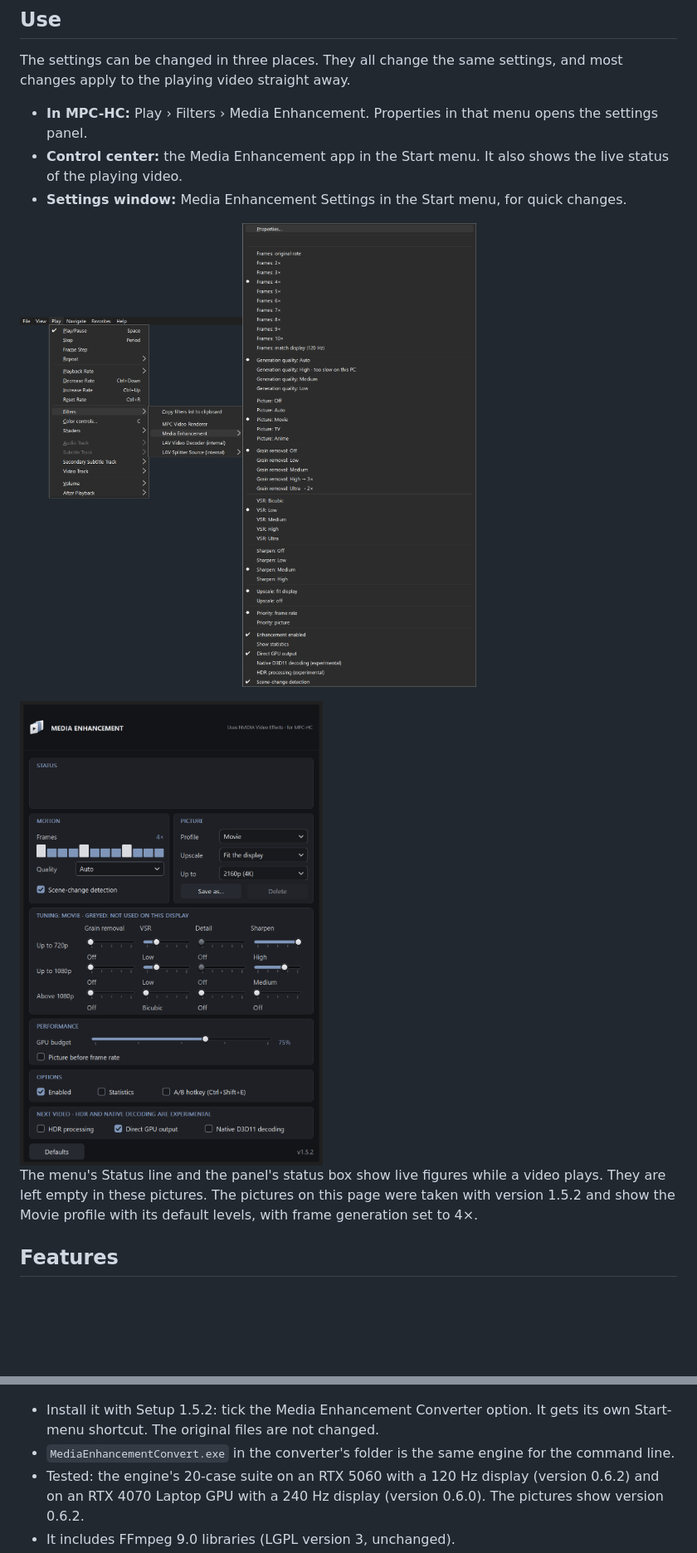
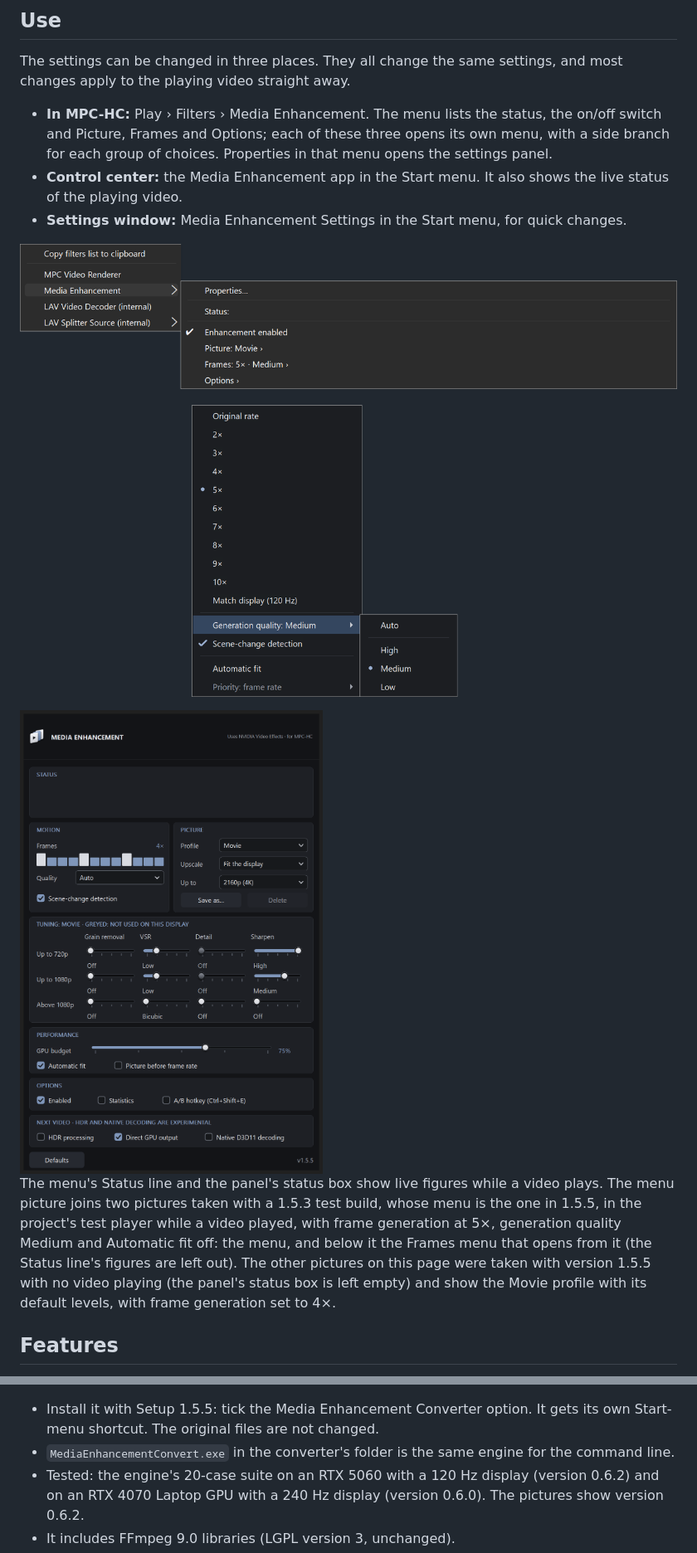
Before and after one commit to FHD81/media-enhancement, a Markdown page: README.md, 2 parts joined by grey strips. Shown at 83% size. GitHub-like rendering; pictures changed too: docs/images/mpc-menu.png, docs/images/settings-panel.png; blank space fills up the shorter version.

```diff
--- a/README.md
+++ b/README.md
@@ -48,7 +48,7 @@ All are in the [latest release](../../releases/latest), whose notes list the SHA
 
 The settings can be changed in three places. They all change the same settings, and most changes apply to the playing video straight away.
 
-- **In MPC-HC:** Play › Filters › Media Enhancement. Properties in that menu opens the settings panel.
+- **In MPC-HC:** Play › Filters › Media Enhancement. The menu lists the status, the on/off switch and Picture, Frames and Options; each of these three opens its own menu, with a side branch for each group of choices. Properties in that menu opens the settings panel.
 - **Control center:** the Media Enhancement app in the Start menu. It also shows the live status of the playing video.
 - **Settings window:** Media Enhancement Settings in the Start menu, for quick changes.
 
@@ -56,7 +56,7 @@ The settings can be changed in three places. They all change the same settings,
 
 <img src="docs/images/settings-panel.png" alt="The settings panel, which Properties opens from the menu" width="562">
 
-The menu's Status line and the panel's status box show live figures while a video plays. They are left empty in these pictures. The pictures on this page were taken with version 1.5.2 and show the Movie profile with its default levels, with frame generation set to 4×.
+The menu's Status line and the panel's status box show live figures while a video plays. The menu picture joins two pictures taken with a 1.5.3 test build, whose menu is the one in 1.5.5, in the project's test player while a video played, with frame generation at 5×, generation quality Medium and Automatic fit off: the menu, and below it the Frames menu that opens from it (the Status line's figures are left out). The other pictures on this page were taken with version 1.5.5 with no video playing (the panel's status box is left empty) and show the Movie profile with its default levels, with frame generation set to 4×.
 
 ## Features
 
@@ -170,7 +171,7 @@ A preview. It converts a video file to a new file with the same enhancements (up
 
 ![Split view with the divider between the original and the enhanced picture](docs/images/converter-split.png)
 
-- Install it with Setup 1.5.2: tick the Media Enhancement Converter option. It gets its own Start-menu shortcut. The original files are not changed.
+- Install it with Setup 1.5.5: tick the Media Enhancement Converter option. It gets its own Start-menu shortcut. The original files are not changed.
 - `MediaEnhancementConvert.exe` in the converter's folder is the same engine for the command line.
 - Tested: the engine's 20-case suite on an RTX 5060 with a 120 Hz display (version 0.6.2) and on an RTX 4070 Laptop GPU with a 240 Hz display (version 0.6.0). The pictures show version 0.6.2.
 - It includes FFmpeg 9.0 libraries (LGPL version 3, unchanged).
```
Also changed, not shown: other parts of README.md (+4 -3 lines), docs/images/control-center.png.
